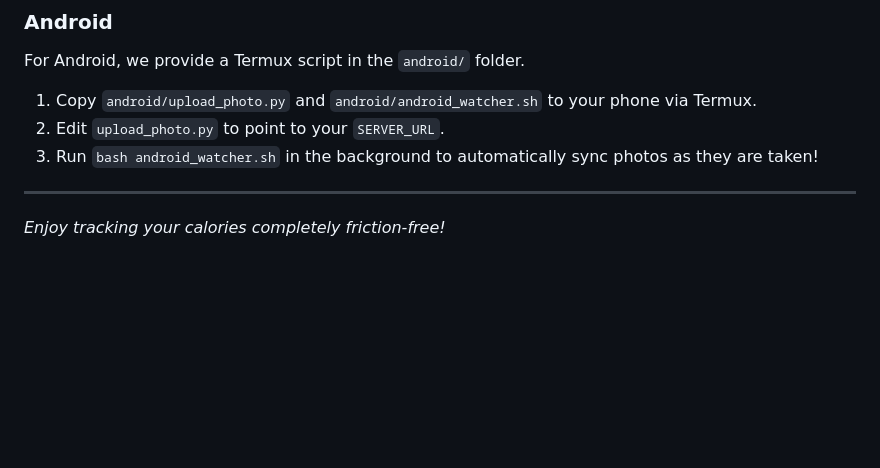
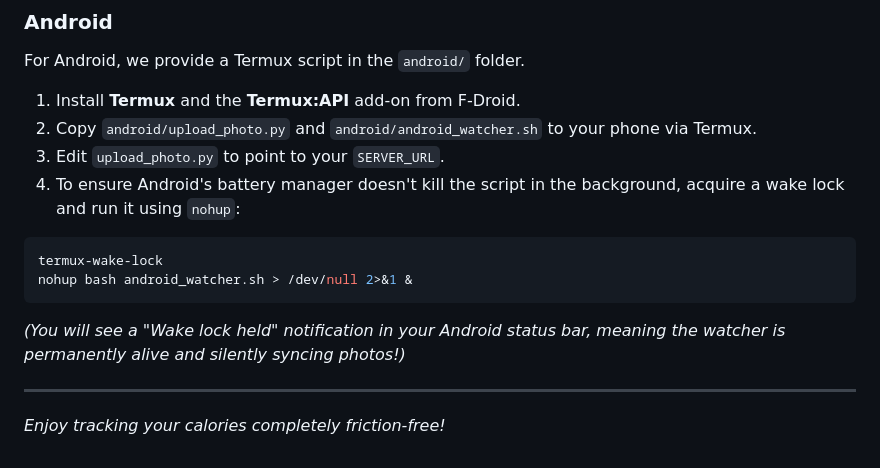
Before and after one commit to AkiyamaKunka/CalorieTracker, a Markdown page: README.md, the part around the change. GitHub-like rendering; blank space fills up the shorter version.

Commit message:
Update Android docs with Termux Wake Lock instructions

````diff
--- a/README.md
+++ b/README.md
@@ -124,9 +124,15 @@ sudo iptables -t nat -I PREROUTING -p tcp --dport 80 -j REDIRECT --to-port 5000
 
 ### Android
 For Android, we provide a Termux script in the `android/` folder.
-1. Copy `android/upload_photo.py` and `android/android_watcher.sh` to your phone via Termux.
-2. Edit `upload_photo.py` to point to your `SERVER_URL`.
-3. Run `bash android_watcher.sh` in the background to automatically sync photos as they are taken!
+1. Install **Termux** and the **Termux:API** add-on from F-Droid.
+2. Copy `android/upload_photo.py` and `android/android_watcher.sh` to your phone via Termux.
+3. Edit `upload_photo.py` to point to your `SERVER_URL`.
+4. To ensure Android's battery manager doesn't kill the script in the background, acquire a wake lock and run it using `nohup`:
+```bash
+termux-wake-lock
+nohup bash android_watcher.sh > /dev/null 2>&1 &
+```
+*(You will see a "Wake lock held" notification in your Android status bar, meaning the watcher is permanently alive and silently syncing photos!)*
 
 ---
 
````
